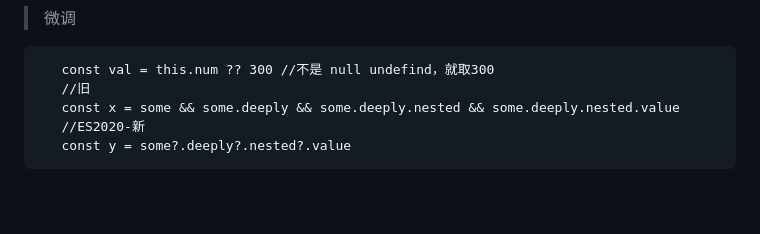
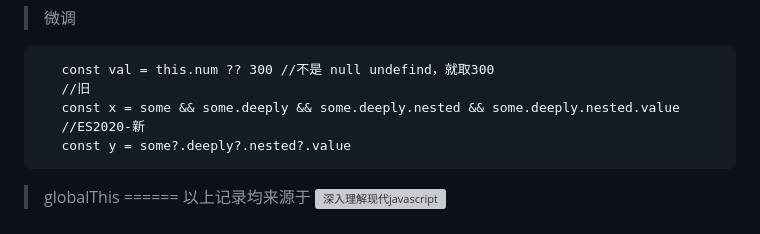
Before and after one commit to EndeavorNo1/knowledge, a Markdown page: javascript.md, the part around the change. GitHub-like rendering; blank space fills up the shorter version; grey boxes are pictures that could not be loaded.

````diff
--- a/javascript.md
+++ b/javascript.md
@@ -143,6 +143,7 @@ class 子 extends 父 {}
    //ES2020-新
    const y = some?.deeply?.nested?.value
 ```
+> globalThis
 ======
 以上记录均来源于
 ![深入理解现代javascript](https://user-images.githubusercontent.com/31230553/212852518-7d6cb26f-be4f-4199-9ebe-dcd5505c103a.jpeg)
````
